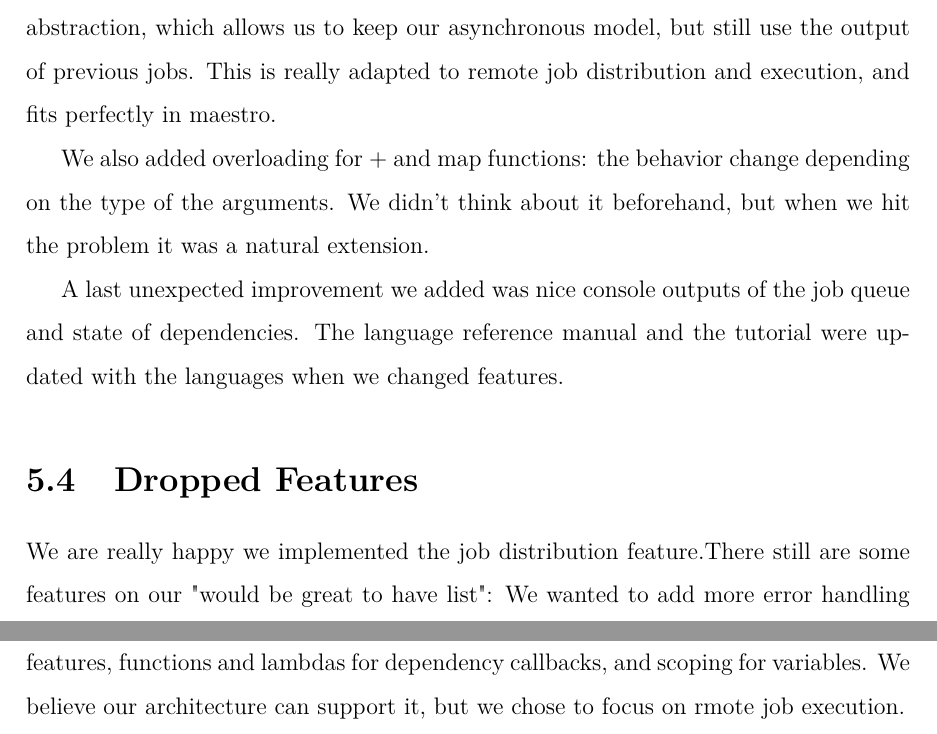
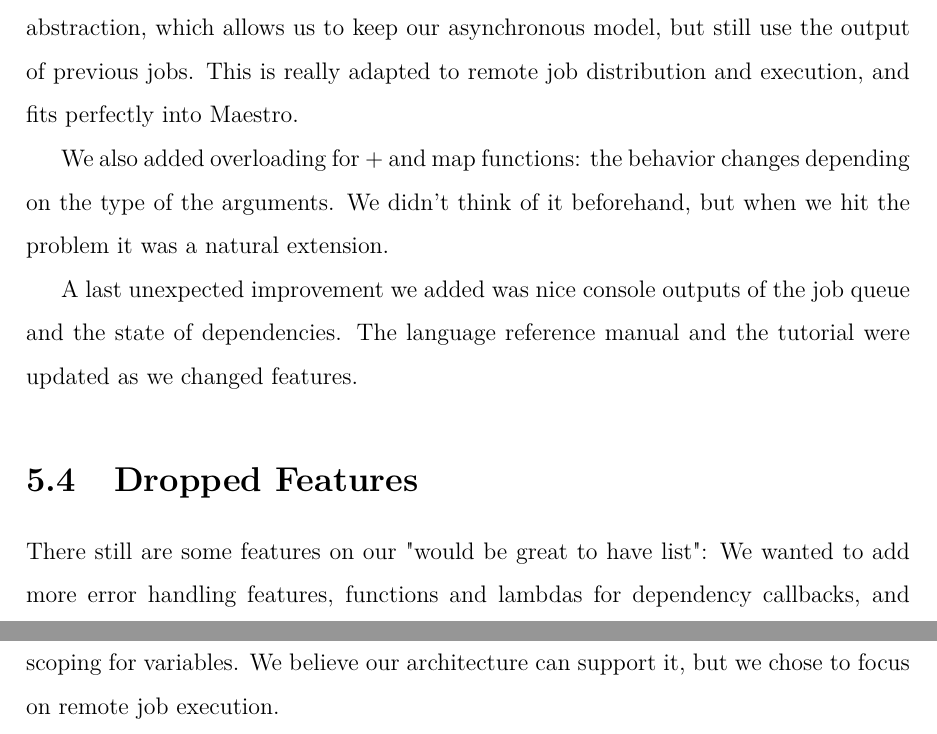
Before and after one commit to sfagmenos/Maestro, a LaTeX thesis (finalreport/main.tex, which reads finalreport/evolution.tex): two parts of pages 36 and 37 of 95, joined at a grey line, cut so that both start at the same text. Compiled offline with pdfLaTeX.

Commit message:
last evolution.tex syntax check

```diff
--- a/finalreport/evolution.tex
+++ b/finalreport/evolution.tex
@@ -19,16 +19,16 @@ We thus changed the for loops to the each syntax. This is similar to how loops a
 
 Another feature that we introduced late is map/reduce. When thinking about the use cases (after we had a basic "Hello World" working), most of them involved complex processing and dependencies, and where a bit verbose or even too hard to express because we needed to wait on other jobs' outputs.
 We thus introduced a map/reduce abstraction, which allows us to keep our asynchronous model, but still use the output of previous jobs.
-This is really adapted to remote job distribution and execution, and fits perfectly in maestro.
+This is really adapted to remote job distribution and execution, and fits perfectly into Maestro.
 
-We also added overloading for + and map functions: the behavior change depending on the type of the arguments.
-We didn't think about it beforehand, but when we hit the problem it was a natural extension.
+We also added overloading for + and map functions: the behavior changes depending on the type of the arguments.
+We didn't think of it beforehand, but when we hit the problem it was a natural extension.
 
-A last unexpected improvement we added was nice console outputs of the job queue and state of dependencies.
-The language reference manual and the tutorial were updated with the languages when we changed features.
+A last unexpected improvement we added was nice console outputs of the job queue and the state of dependencies.
+The language reference manual and the tutorial were updated as we changed features.
 
 \section{Dropped Features}
 
-We are really happy we implemented the job distribution feature.There still are some features on our "would be great to have list":
+There still are some features on our "would be great to have list":
 We wanted to add more error handling features, functions and lambdas for dependency callbacks, and scoping for variables.
-We believe our architecture can support it, but we chose to focus on rmote job execution.
+We believe our architecture can support it, but we chose to focus on remote job execution.
```
